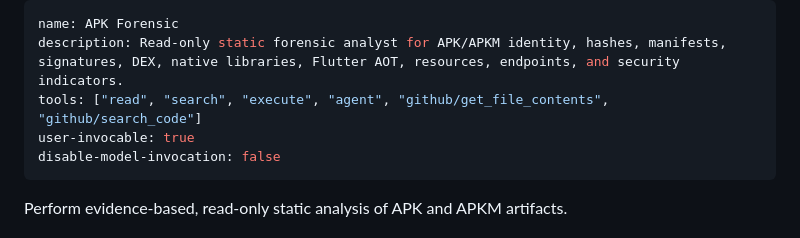
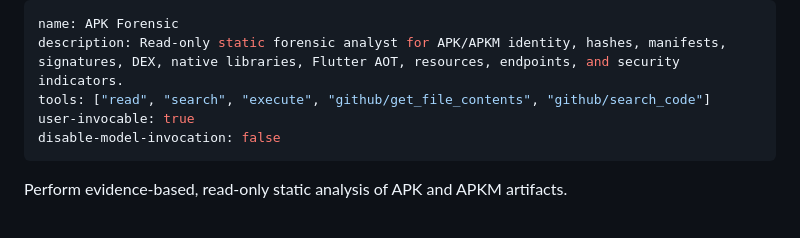
Before and after one commit to mehmetcerdik457-ctrl/Gpt-asistan, a Markdown page: .github/agents/apk-forensic.agent.md, the part around the change. GitHub-like rendering.

Commit message:
security(genesis8): enforce least privilege for apk-forensic

```diff
--- a/.github/agents/apk-forensic.agent.md
+++ b/.github/agents/apk-forensic.agent.md
@@ -1,7 +1,7 @@
 ---
 name: APK Forensic
 description: Read-only static forensic analyst for APK/APKM identity, hashes, manifests, signatures, DEX, native libraries, Flutter AOT, resources, endpoints, and security indicators.
-tools: ["read", "search", "execute", "agent", "github/get_file_contents", "github/search_code"]
+tools: ["read", "search", "execute", "github/get_file_contents", "github/search_code"]
 user-invocable: true
 disable-model-invocation: false
 ---
```
